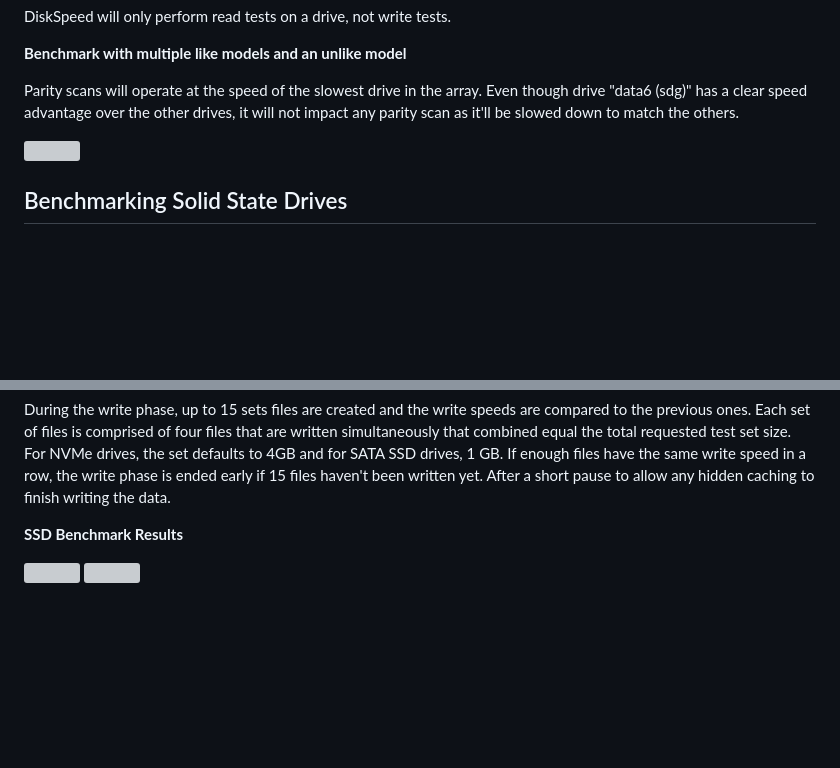
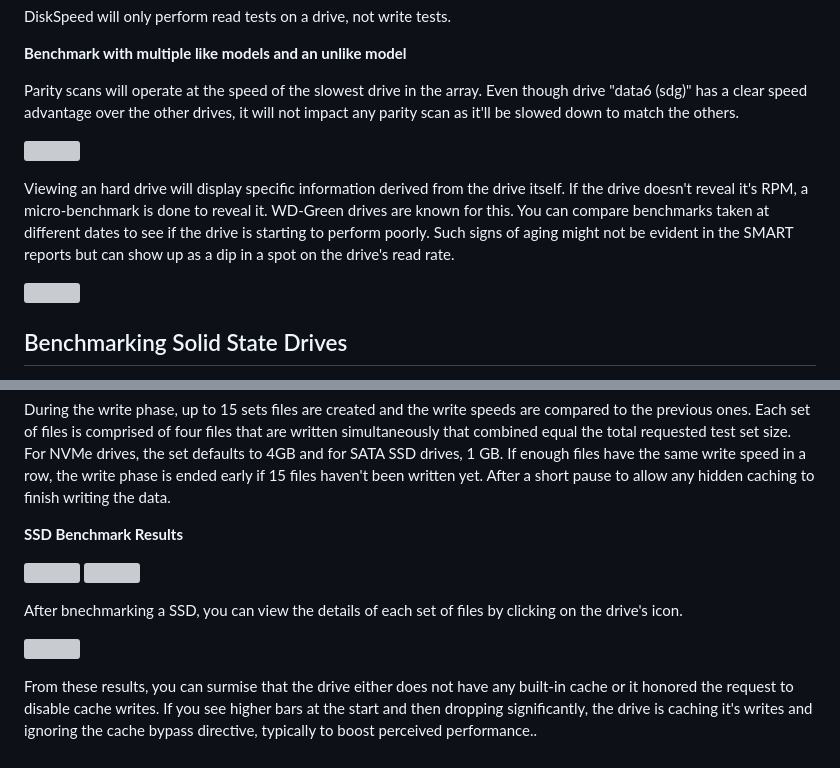
Before and after one commit to jbartlett777/DiskSpeed, a Markdown page: README.md, 2 parts joined by grey strips. Rendered like a GitHub page; blank space fills up the shorter version; grey boxes are pictures that could not be loaded.

```diff
--- a/README.md
+++ b/README.md
@@ -27,6 +27,11 @@ Parity scans will operate at the speed of the slowest drive in the array. Even t
 
 <a href="https://www.strangejourney.net/github/diskspeed/SpinnerBenchmark1.png" target="_blank"><img src="https://www.strangejourney.net/github/diskspeed/SpinnerBenchmark1_thumb.png"></a><br>
 
+Viewing an hard drive will display specific information derived from the drive itself. If the drive doesn't reveal it's RPM, a micro-benchmark is done to reveal it. WD-Green drives are known for this.
+You can compare benchmarks taken at different dates to see if the drive is starting to perform poorly. Such signs of aging might not be evident in the SMART reports but can show up as a dip in a spot on the drive's read rate.
+
+<a href="https://www.strangejourney.net/github/diskspeed/SpinnerBenchmark2.png" target="_blank"><img src="https://www.strangejourney.net/github/diskspeed/SpinnerBenchmark2_thumb.png"></a><br>
+
 ## Benchmarking Solid State Drives
 
 Benchmarking solid state drives can't be done the same way as a hard drive. You can ask to read the drive at a given location but most SSD's will not even attempt to do so if that location has never been written to, leading to impossibly high speed results.
@@ -39,3 +44,10 @@ the set defaults to 4GB and for SATA SSD drives, 1 GB. If enough files have the
 
 <a href="https://www.strangejourney.net/github/diskspeed/SSDBenchmark1.png" target="_blank"><img src="https://www.strangejourney.net/github/diskspeed/SSDBenchmark1_thumb.png"></a>
 <a href="https://www.strangejourney.net/github/diskspeed/SSDBenchmark2.png" target="_blank"><img src="https://www.strangejourney.net/github/diskspeed/SSDBenchmark2_thumb.png"></a>
+
+After bnechmarking a SSD, you can view the details of each set of files by clicking on the drive's icon.
+
+<a href="https://www.strangejourney.net/github/diskspeed/SSDBenchmark3.png" target="_blank"><img src="https://www.strangejourney.net/github/diskspeed/SSDBenchmark3_thumb.png"></a>
+
+From these results, you can surmise that the drive either does not have any built-in cache or it honored the request to disable cache writes. If you see higher bars at the start and then dropping significantly, the drive is caching it's writes and ignoring the
+cache bypass directive, typically to boost perceived performance..
```
